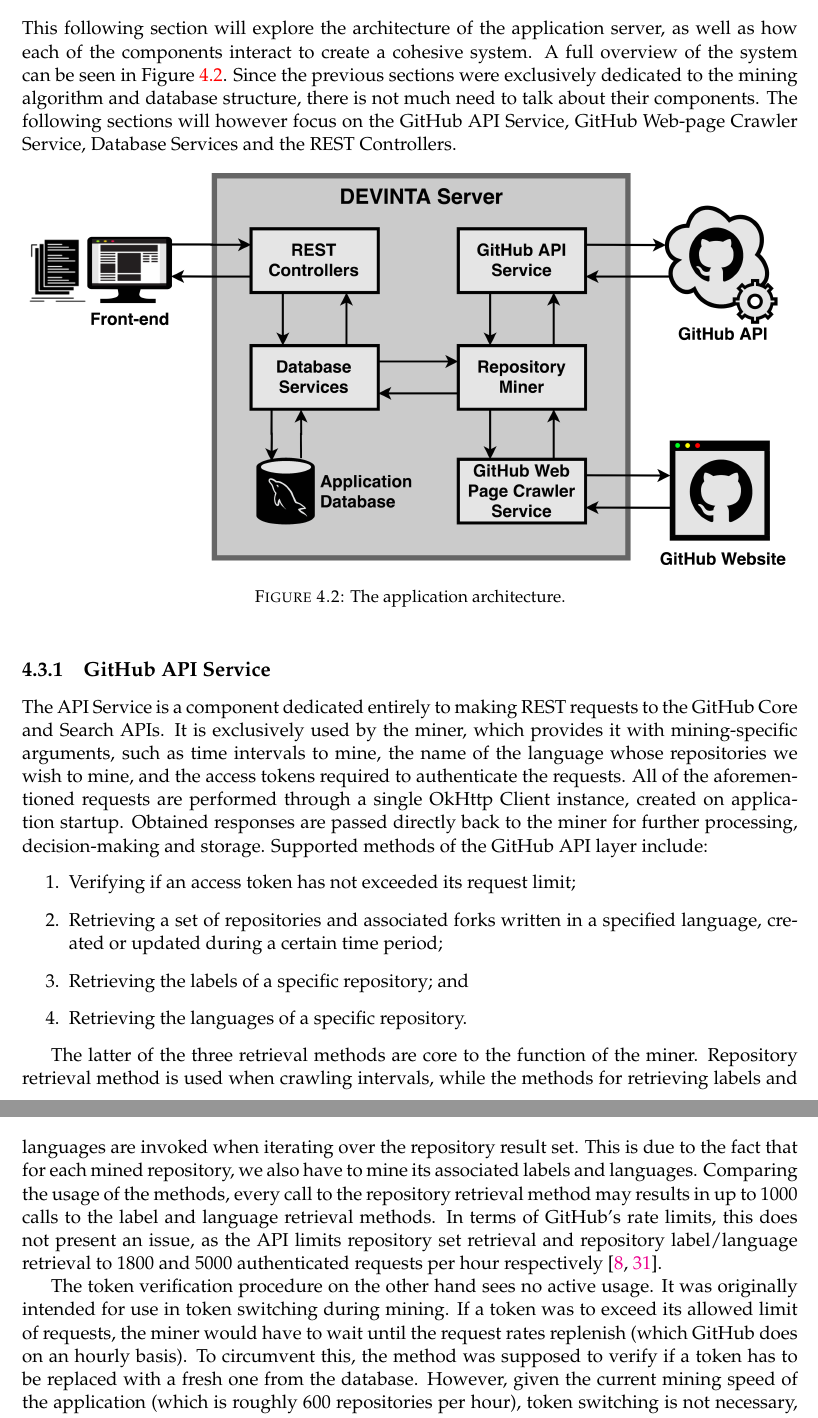
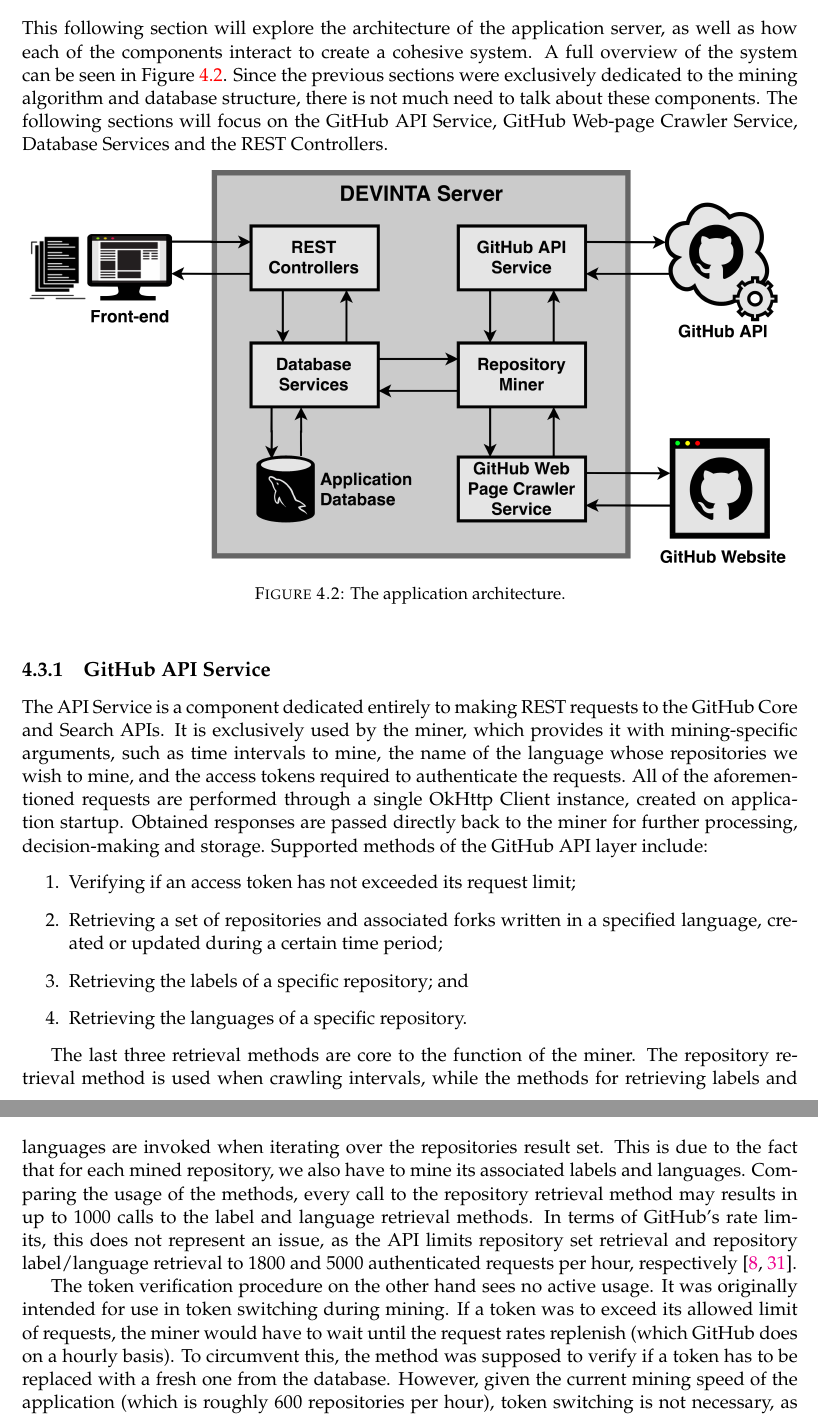
Before and after one commit to seart-group/ghs, a LaTeX thesis (report/main.tex, which reads report/implementation.tex): two parts of pages 20 and 21 of 34, joined at a grey line, cut so that both start at the same text. Compiled offline with pdfLaTeX.

Commit message:
final pass

```diff
--- a/report/implementation.tex
+++ b/report/implementation.tex
@@ -123,10 +123,9 @@
 \newpage
 \section{Application Architecture}
 
-This following section will explore the architecture of the application server, as well as how each of the components interact to create a cohesive system.
-A full overview of the system can be seen in Figure~\ref{fig:2}.
-Since the previous sections were exclusively dedicated to the mining algorithm and database structure, there is not much need to talk about their components.
-The following sections will however focus on the GitHub API Service, GitHub Web-page Crawler Service, Database Services and the REST Controllers.
+This following section will explore the architecture of the application server, as well as how each of the components interact to create a cohesive system. A full overview of the system can be seen in Figure~\ref{fig:2}.
+Since the previous sections were exclusively dedicated to the mining algorithm and database structure, there is not much need to talk about these components.
+The following sections will focus on the GitHub API Service, GitHub Web-page Crawler Service, Database Services and the REST Controllers.
 
 \begin{figure}[h!]
     \centering
@@ -149,15 +148,15 @@
     \item Retrieving the languages of a specific repository.
 \end{enumerate}
 
-The latter of the three retrieval methods are core to the function of the miner.
-Repository retrieval method is used when crawling intervals, while the methods for retrieving labels and languages are invoked when iterating over the repository result set.
+The last three retrieval methods are core to the function of the miner.
+The repository retrieval method is used when crawling intervals, while the methods for retrieving labels and languages are invoked when iterating over the repositories result set.
 This is due to the fact that for each mined repository, we also have to mine its associated labels and languages.
 Comparing the usage of the methods, every call to the repository retrieval method may results in up to 1000 calls to the label and language retrieval methods.
-In terms of GitHub's rate limits, this does not present an issue, as the API limits repository set retrieval and repository label/language retrieval to 1800 and 5000 authenticated requests per hour respectively~\cite{APISEARCH,RATELIMIT}.
+In terms of GitHub's rate limits, this does not represent an issue, as the API limits repository set retrieval and repository label/language retrieval to 1800 and 5000 authenticated requests per hour, respectively~\cite{APISEARCH,RATELIMIT}.
 
 The token verification procedure on the other hand sees no active usage.
 It was originally intended for use in token switching during mining.
-If a token was to exceed its allowed limit of requests, the miner would have to wait until the request rates replenish (which GitHub does on an hourly basis).
+If a token was to exceed its allowed limit of requests, the miner would have to wait until the request rates replenish (which GitHub does on a hourly basis).
 To circumvent this, the method was supposed to verify if a token has to be replaced with a fresh one from the database.
 However, given the current mining speed of the application (which is roughly 600 repositories per hour), token switching is not necessary, as the usage rates are replenished before they can even be fully spent.
 
```
Also changed, not shown: report/conclusion.tex (+1 -1 lines), report/user-interface.tex (+1 -1 lines), report/implementation.tex (4 more changed lines).
